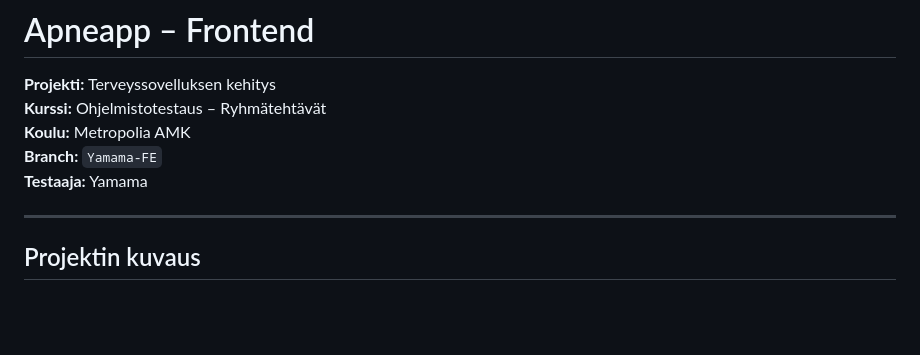
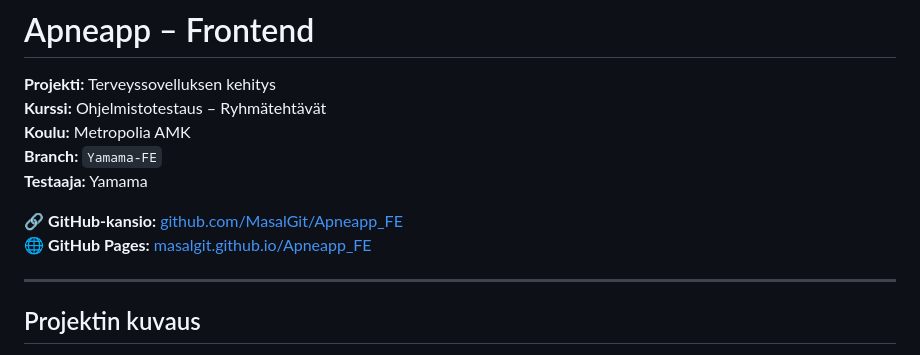
Before and after one commit to MasalGit/Apneapp, a Markdown page: README.md, the part around one of its changes. GitHub-like rendering; blank space fills up the shorter version.

Commit message:
update: README - add github.io links, update HTML report URLs to github.io

```diff
--- a/README.md
+++ b/README.md
@@ -5,6 +5,9 @@
 **Koulu:** Metropolia AMK
 **Branch:** `Yamama-FE`
 **Testaaja:** Yamama
+
+🔗 **GitHub-kansio:** [github.com/MasalGit/Apneapp_FE](https://github.com/MasalGit/Apneapp_FE)
+🌐 **GitHub Pages:** [masalgit.github.io/Apneapp_FE](https://masalgit.github.io/Apneapp_FE/)
 
 ---
 
```
Also changed, not shown: other parts of README.md (+7 -7 lines).
